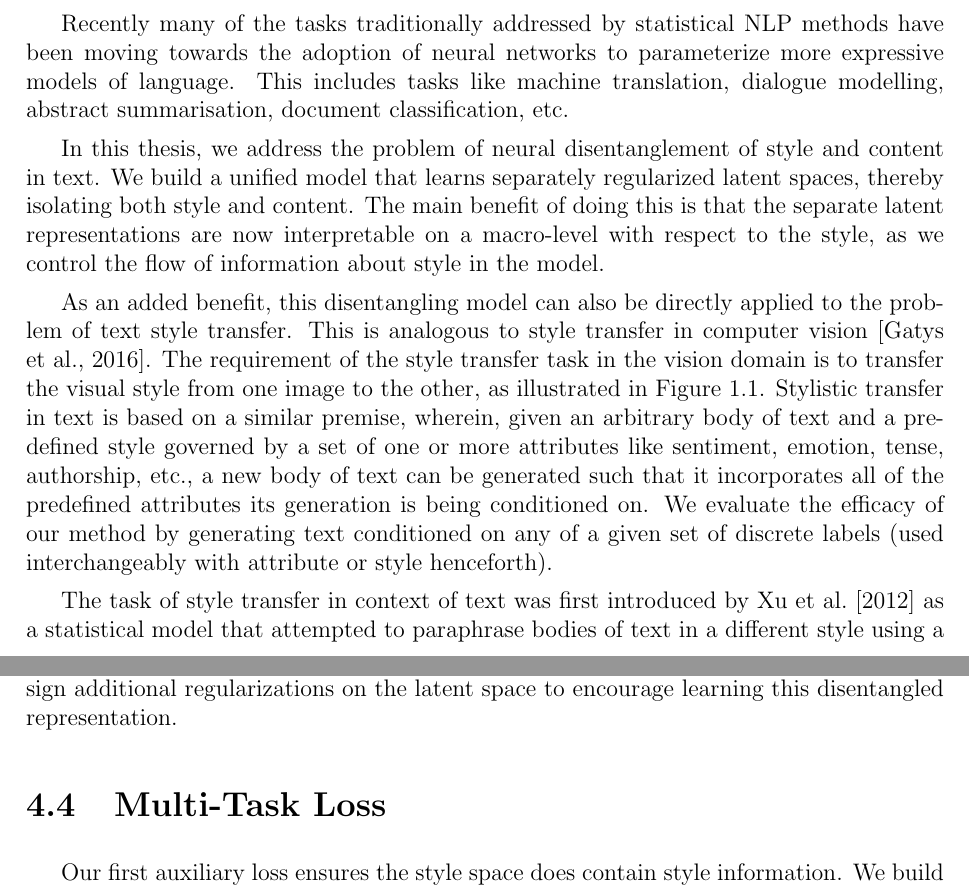
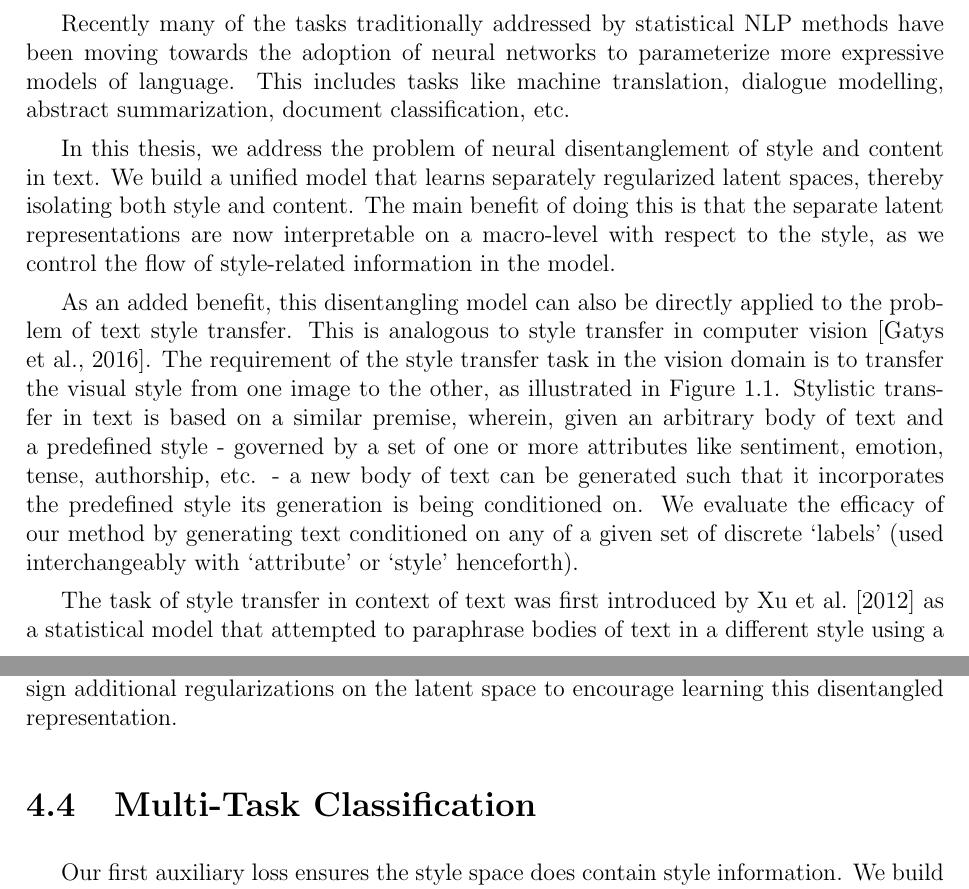
Before and after one commit to vineetjohn/uwaterloo-mmath-cs-thesis, a LaTeX thesis (uw-ethesis.tex, which reads chapters/01-introduction.tex, chapters/04-approach.tex): two parts of pages 12 and 48 of 81, joined at a grey line, cut so that both start at the same text. Compiled offline with pdfLaTeX.

Commit message:
Fix typos and rename headers

```diff
--- a/chapters/01-introduction.tex
+++ b/chapters/01-introduction.tex
@@ -1,10 +1,10 @@
 Natural Language Processing (NLP) is a sub-field of Artificial Intelligence (AI) that deals with the understanding and generation of natural human languages.
 
-Recently many of the tasks traditionally addressed by statistical NLP methods have been moving towards the adoption of neural networks to parameterize more expressive models of language. This includes tasks like machine translation, dialogue modelling, abstract summarisation, document classification, etc.
+Recently many of the tasks traditionally addressed by statistical NLP methods have been moving towards the adoption of neural networks to parameterize more expressive models of language. This includes tasks like machine translation, dialogue modelling, abstract summarization, document classification, etc.
 
-In this thesis, we address the problem of neural disentanglement of style and content in text. We build a unified model that learns separately regularized latent spaces, thereby isolating both style and content. The main benefit of doing this is that the separate latent representations are now interpretable on a macro-level with respect to the style, as we control the flow of information about style in the model.
+In this thesis, we address the problem of neural disentanglement of style and content in text. We build a unified model that learns separately regularized latent spaces, thereby isolating both style and content. The main benefit of doing this is that the separate latent representations are now interpretable on a macro-level with respect to the style, as we control the flow of style-related information in the model.
 
-As an added benefit, this disentangling model can also be directly applied to the problem of text style transfer. This is analogous to style transfer in computer vision \citep{gatys2016image}. The requirement of the style transfer task in the vision domain is to transfer the visual style from one image to the other, as illustrated in Figure \ref{fig:style-transfer-vision}. Stylistic transfer in text is based on a similar premise, wherein, given an arbitrary body of text and a predefined style governed by a set of one or more attributes like sentiment, emotion, tense, authorship, etc., a new body of text can be generated such that it incorporates all of the predefined attributes its generation is being conditioned on. We evaluate the efficacy of our method by generating text conditioned on any of a given set of discrete labels (used interchangeably with attribute or style henceforth).
+As an added benefit, this disentangling model can also be directly applied to the problem of text style transfer. This is analogous to style transfer in computer vision \citep{gatys2016image}. The requirement of the style transfer task in the vision domain is to transfer the visual style from one image to the other, as illustrated in Figure \ref{fig:style-transfer-vision}. Stylistic transfer in text is based on a similar premise, wherein, given an arbitrary body of text and a predefined style - governed by a set of one or more attributes like sentiment, emotion, tense, authorship, etc. - a new body of text can be generated such that it incorporates the predefined style its generation is being conditioned on. We evaluate the efficacy of our method by generating text conditioned on any of a given set of discrete `labels' (used interchangeably with `attribute' or `style' henceforth).
 
 \begin{figure}[ht]
 	\centering
--- a/chapters/04-approach.tex
+++ b/chapters/04-approach.tex
@@ -80,7 +80,7 @@ Since our objective is to use empirically inferred latent vectors to eventually
 Besides the above reconstruction losses, we design auxiliary losses to disentangle the latent space such that $\bm h$ can be separated into two spaces $\bm s$ and $\bm c$, representing style and content respectively, i.e., $\bm h = [\bm s ; \bm c]$, where $[\cdot;\cdot]$ denotes concatenation. We also design additional regularizations on the latent space to encourage learning this disentangled representation.
 
 
-\section{Multi-Task Loss} \label{ssec:multitask-objective}
+\section{Multi-Task Classification} \label{ssec:multitask-objective}
 
 Our first auxiliary loss ensures the style space does contain style information. We build a classifier trained using the style space $\bm s$ as its features, predicting the style label $y$, which is a part of the training data.
 
```
Also changed, not shown: chapters/00-abstract.tex (+1 -1 lines), chapters/00-acknowledgements.tex (+1 -1 lines), chapters/01-introduction.tex (4 more changed lines), chapters/04-approach.tex (2 more changed lines).
